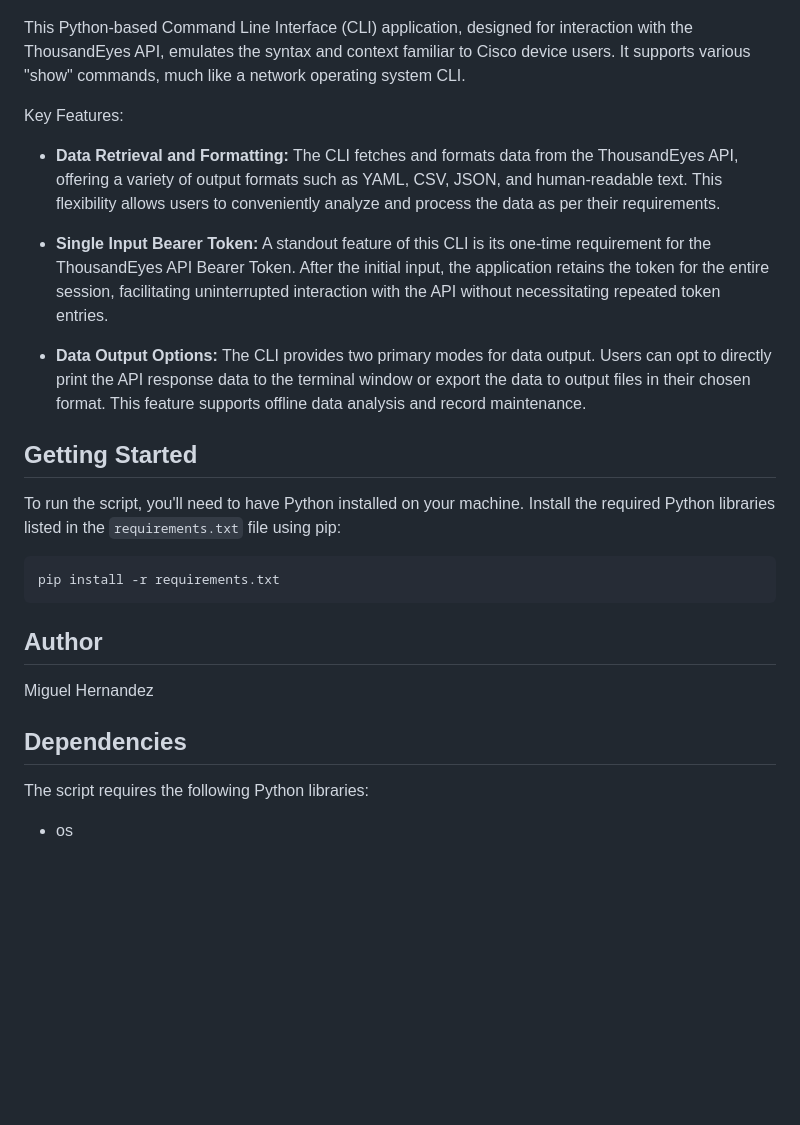
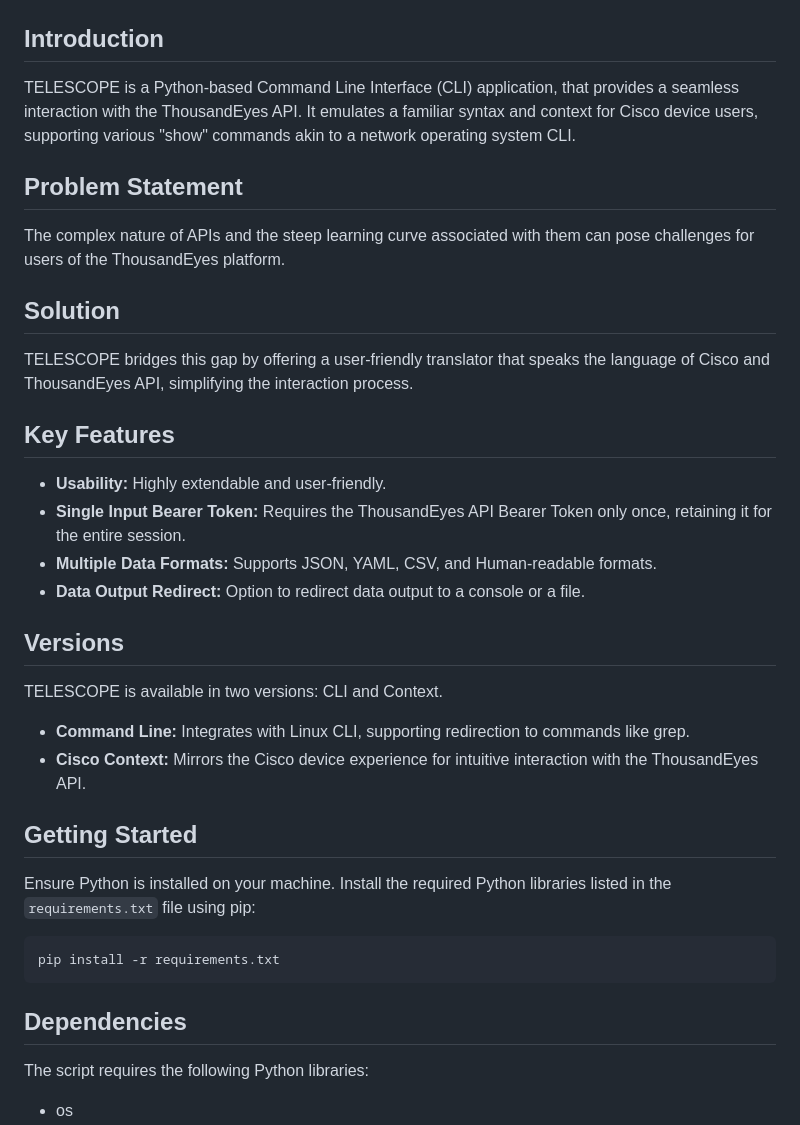
Before and after one commit to miherna2-te/TELESCOPE_CTX, a Markdown page: README.md, the part around one of its changes. Drawn GitHub-style; blank space fills up the shorter version.

````diff
--- a/README.md
+++ b/README.md
@@ -2,30 +2,35 @@
 
 ![Telescope CLI](telescope.jpeg)
 
-This Python-based Command Line Interface (CLI) application, designed for interaction with the ThousandEyes API, emulates the syntax and context familiar to Cisco device users. It supports various "show" commands, much like a network operating system CLI.
+## Introduction
+TELESCOPE is a Python-based Command Line Interface (CLI) application, that provides a seamless interaction with the ThousandEyes API. It emulates a familiar syntax and context for Cisco device users, supporting various "show" commands akin to a network operating system CLI.
 
-Key Features:
+## Problem Statement
+The complex nature of APIs and the steep learning curve associated with them can pose challenges for users of the ThousandEyes platform.
 
-- **Data Retrieval and Formatting:** The CLI fetches and formats data from the ThousandEyes API, offering a variety of output formats such as YAML, CSV, JSON, and human-readable text. This flexibility allows users to conveniently analyze and process the data as per their requirements.
+## Solution
+TELESCOPE bridges this gap by offering a user-friendly translator that speaks the language of Cisco and ThousandEyes API, simplifying the interaction process.
 
-- **Single Input Bearer Token:** A standout feature of this CLI is its one-time requirement for the ThousandEyes API Bearer Token. After the initial input, the application retains the token for the entire session, facilitating uninterrupted interaction with the API without necessitating repeated token entries.
+## Key Features
+- **Usability:** Highly extendable and user-friendly.
+- **Single Input Bearer Token:** Requires the ThousandEyes API Bearer Token only once, retaining it for the entire session.
+- **Multiple Data Formats:** Supports JSON, YAML, CSV, and Human-readable formats.
+- **Data Output Redirect:** Option to redirect data output to a console or a file.
 
-- **Data Output Options:** The CLI provides two primary modes for data output. Users can opt to directly print the API response data to the terminal window or export the data to output files in their chosen format. This feature supports offline data analysis and record maintenance.
+## Versions
+TELESCOPE is available in two versions: CLI and Context.
+
+- **Command Line:** Integrates with Linux CLI, supporting redirection to commands like grep.
+- **Cisco Context:** Mirrors the Cisco device experience for intuitive interaction with the ThousandEyes API.
 
 ## Getting Started
+Ensure Python is installed on your machine. Install the required Python libraries listed in the `requirements.txt` file using pip:
 
-To run the script, you'll need to have Python installed on your machine. Install the required Python libraries listed in the `requirements.txt` file using pip:
-
-```
+```bash
 pip install -r requirements.txt
 ```
 
-## Author
-
-Miguel Hernandez
-
 ## Dependencies
-
 The script requires the following Python libraries:
 
 - os
````
Also changed, not shown: other parts of README.md (+18 -58 lines).
